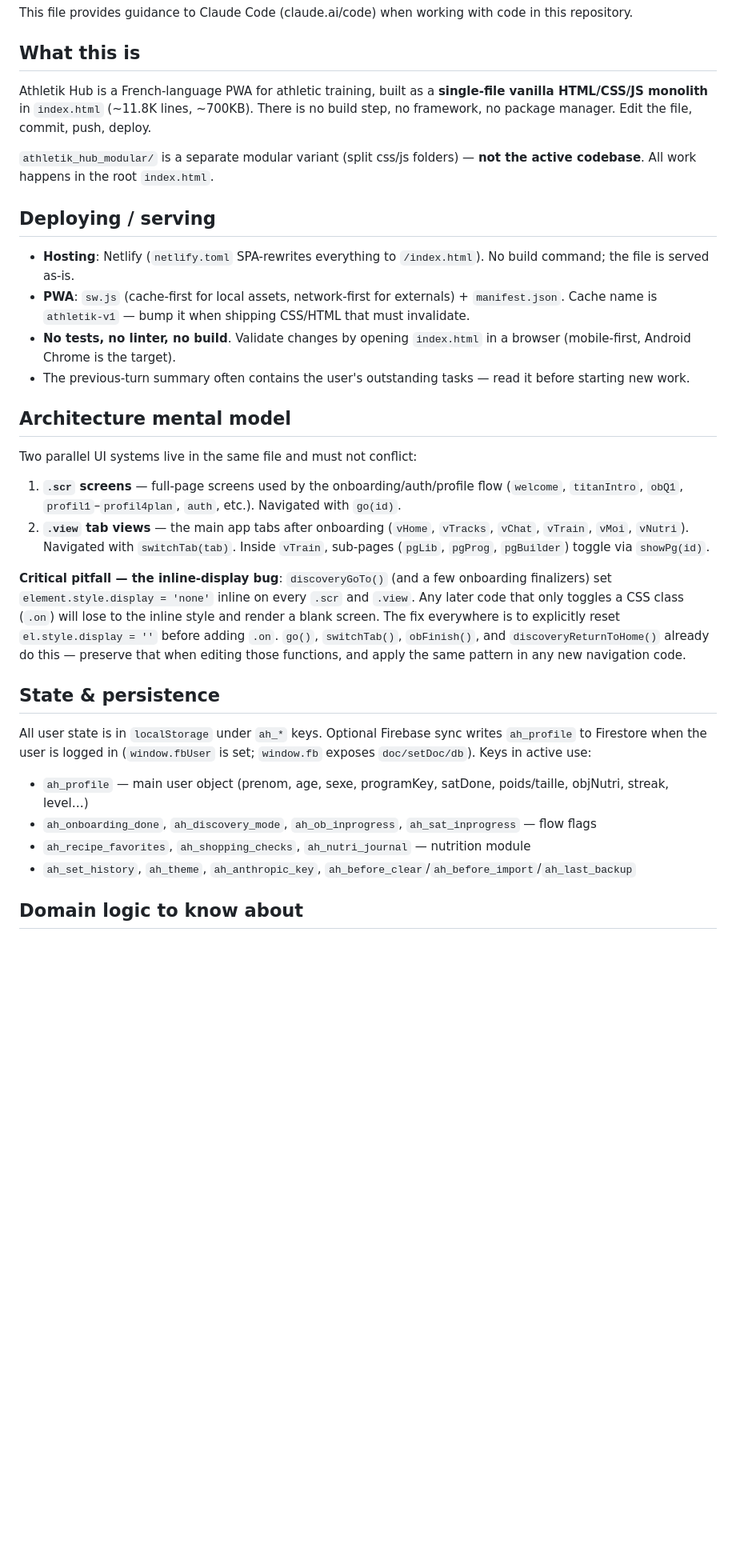
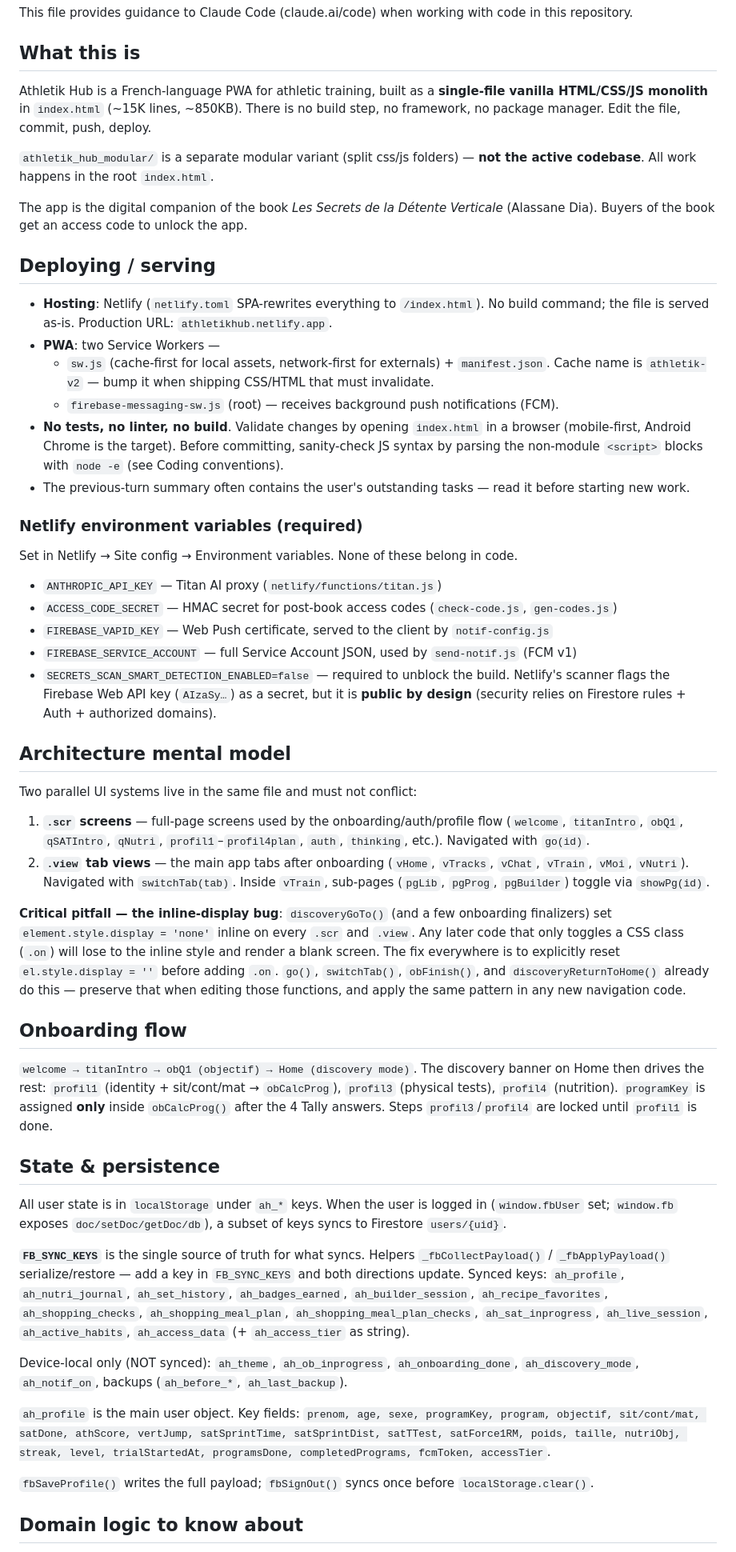
Before and after one commit to assanedu032-netizen/athletik-hub, a Markdown page: CLAUDE.md, the part around one of its changes. Shown at 80% size. Drawn GitHub-style; blank space fills up the shorter version.

```diff
--- a/CLAUDE.md
+++ b/CLAUDE.md
@@ -4,34 +4,69 @@ This file provides guidance to Claude Code (claude.ai/code) when working with co
 
 ## What this is
 
-Athletik Hub is a French-language PWA for athletic training, built as a **single-file vanilla HTML/CSS/JS monolith** in `index.html` (~11.8K lines, ~700KB). There is no build step, no framework, no package manager. Edit the file, commit, push, deploy.
+Athletik Hub is a French-language PWA for athletic training, built as a **single-file vanilla HTML/CSS/JS monolith** in `index.html` (~15K lines, ~850KB). There is no build step, no framework, no package manager. Edit the file, commit, push, deploy.
 
 `athletik_hub_modular/` is a separate modular variant (split css/js folders) — **not the active codebase**. All work happens in the root `index.html`.
 
+The app is the digital companion of the book *Les Secrets de la Détente Verticale* (Alassane Dia). Buyers of the book get an access code to unlock the app.
+
 ## Deploying / serving
 
-- **Hosting**: Netlify (`netlify.toml` SPA-rewrites everything to `/index.html`). No build command; the file is served as-is.
-- **PWA**: `sw.js` (cache-first for local assets, network-first for externals) + `manifest.json`. Cache name is `athletik-v1` — bump it when shipping CSS/HTML that must invalidate.
-- **No tests, no linter, no build**. Validate changes by opening `index.html` in a browser (mobile-first, Android Chrome is the target).
+- **Hosting**: Netlify (`netlify.toml` SPA-rewrites everything to `/index.html`). No build command; the file is served as-is. Production URL: `athletikhub.netlify.app`.
+- **PWA**: two Service Workers —
+  - `sw.js` (cache-first for local assets, network-first for externals) + `manifest.json`. Cache name is `athletik-v2` — bump it when shipping CSS/HTML that must invalidate.
+  - `firebase-messaging-sw.js` (root) — receives background push notifications (FCM).
+- **No tests, no linter, no build**. Validate changes by opening `index.html` in a browser (mobile-first, Android Chrome is the target). Before committing, sanity-check JS syntax by parsing the non-module `<script>` blocks with `node -e` (see Coding conventions).
 - The previous-turn summary often contains the user's outstanding tasks — read it before starting new work.
+
+### Netlify environment variables (required)
+
+Set in Netlify → Site config → Environment variables. None of these belong in code.
+
+- `ANTHROPIC_API_KEY` — Titan AI proxy (`netlify/functions/titan.js`)
+- `ACCESS_CODE_SECRET` — HMAC secret for post-book access codes (`check-code.js`, `gen-codes.js`)
+- `FIREBASE_VAPID_KEY` — Web Push certificate, served to the client by `notif-config.js`
+- `FIREBASE_SERVICE_ACCOUNT` — full Service Account JSON, used by `send-notif.js` (FCM v1)
+- `SECRETS_SCAN_SMART_DETECTION_ENABLED=false` — required to unblock the build. Netlify's
+  scanner flags the Firebase Web API key (`AIzaSy…`) as a secret, but it is **public by design**
+  (security relies on Firestore rules + Auth + authorized domains).
 
 ## Architecture mental model
 
 Two parallel UI systems live in the same file and must not conflict:
 
-1. **`.scr` screens** — full-page screens used by the onboarding/auth/profile flow (`welcome`, `titanIntro`, `obQ1`, `profil1`–`profil4plan`, `auth`, etc.). Navigated with `go(id)`.
+1. **`.scr` screens** — full-page screens used by the onboarding/auth/profile flow (`welcome`, `titanIntro`, `obQ1`, `qSATIntro`, `qNutri`, `profil1`–`profil4plan`, `auth`, `thinking`, etc.). Navigated with `go(id)`.
 2. **`.view` tab views** — the main app tabs after onboarding (`vHome`, `vTracks`, `vChat`, `vTrain`, `vMoi`, `vNutri`). Navigated with `switchTab(tab)`. Inside `vTrain`, sub-pages (`pgLib`, `pgProg`, `pgBuilder`) toggle via `showPg(id)`.
 
 **Critical pitfall — the inline-display bug**: `discoveryGoTo()` (and a few onboarding finalizers) set `element.style.display = 'none'` inline on every `.scr` and `.view`. Any later code that only toggles a CSS class (`.on`) will lose to the inline style and render a blank screen. The fix everywhere is to explicitly reset `el.style.display = ''` before adding `.on`. `go()`, `switchTab()`, `obFinish()`, and `discoveryReturnToHome()` already do this — preserve that when editing those functions, and apply the same pattern in any new navigation code.
 
+## Onboarding flow
+
+`welcome → titanIntro → obQ1 (objectif) → Home (discovery mode)`. The discovery banner on Home
+then drives the rest: `profil1` (identity + sit/cont/mat → `obCalcProg`), `profil3` (physical
+tests), `profil4` (nutrition). `programKey` is assigned **only** inside `obCalcProg()` after the
+4 Tally answers. Steps `profil3`/`profil4` are locked until `profil1` is done.
+
 ## State & persistence
 
-All user state is in `localStorage` under `ah_*` keys. Optional Firebase sync writes `ah_profile` to Firestore when the user is logged in (`window.fbUser` is set; `window.fb` exposes `doc/setDoc/db`). Keys in active use:
+All user state is in `localStorage` under `ah_*` keys. When the user is logged in (`window.fbUser` set; `window.fb` exposes `doc/setDoc/getDoc/db`), a subset of keys syncs to Firestore `users/{uid}`.
 
-- `ah_profile` — main user object (prenom, age, sexe, programKey, satDone, poids/taille, objNutri, streak, level…)
-- `ah_onboarding_done`, `ah_discovery_mode`, `ah_ob_inprogress`, `ah_sat_inprogress` — flow flags
-- `ah_recipe_favorites`, `ah_shopping_checks`, `ah_nutri_journal` — nutrition module
-- `ah_set_history`, `ah_theme`, `ah_anthropic_key`, `ah_before_clear`/`ah_before_import`/`ah_last_backup`
+**`FB_SYNC_KEYS`** is the single source of truth for what syncs. Helpers `_fbCollectPayload()` /
+`_fbApplyPayload()` serialize/restore — add a key in `FB_SYNC_KEYS` and both directions update.
+Synced keys: `ah_profile`, `ah_nutri_journal`, `ah_set_history`, `ah_badges_earned`,
+`ah_builder_session`, `ah_recipe_favorites`, `ah_shopping_checks`, `ah_shopping_meal_plan`,
+`ah_shopping_meal_plan_checks`, `ah_sat_inprogress`, `ah_live_session`, `ah_active_habits`,
+`ah_access_data` (+ `ah_access_tier` as string).
+
+Device-local only (NOT synced): `ah_theme`, `ah_ob_inprogress`, `ah_onboarding_done`,
+`ah_discovery_mode`, `ah_notif_on`, backups (`ah_before_*`, `ah_last_backup`).
+
+`ah_profile` is the main user object. Key fields: `prenom, age, sexe, programKey, program,
+objectif, sit/cont/mat, satDone, athScore, vertJump, satSprintTime, satSprintDist, satTTest,
+satForce1RM, poids, taille, nutriObj, streak, level, trialStartedAt, programsDone,
+completedPrograms, fcmToken, accessTier`.
+
+`fbSaveProfile()` writes the full payload; `fbSignOut()` syncs once before `localStorage.clear()`.
 
 ## Domain logic to know about
 
```
Also changed, not shown: other parts of CLAUDE.md (+33 -6 lines).
